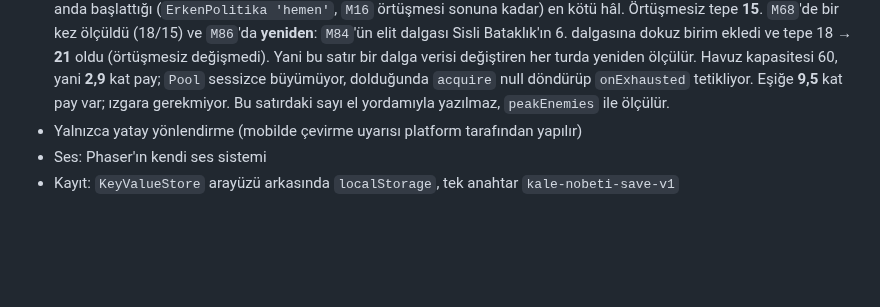
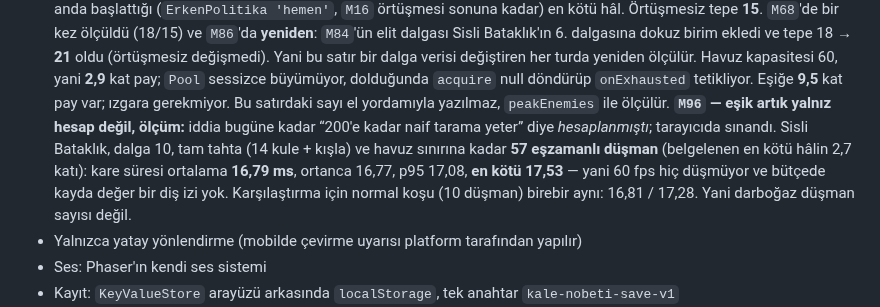
Before and after one commit to AlperCna/kale-nobeti, a Markdown page: CLAUDE.md, the part around the change. Rendered like a GitHub page; blank space fills up the shorter version.

Commit message:
M96: "200 esigi" hesapti, olculdu (S147)
CLAUDE.md Teknoloji bolumu uzamsal izgarayi 200 eszamanli dusmana
erteliyor ve payi `peakEnemies` ile (bugun 21) hesapliyor — ama kare
suresi hic olculmemisti.

Tarayicida sinandi. Sisli Bataklik, dalga 10, RunSave ile geri yuklenen
tam tahta (14 kule + 1 kisla), ve dev kancasiyla havuz sinirina kadar
doldurulan saha:

  57 eszamanli dusman (belgelenen en kotu halin 2,7 kati), 475 kare
    ortalama 16,79 ms · ortanca 16,77 · p95 17,08 · en kotu 17,53
  normal kosu (10 dusman), 590 kare
    ortalama 16,81 ms · ortanca 16,82 · p95 17,06 · en kotu 17,28

Yani 60 fps hic dusmuyor ve tepe dusman sayisini 2,7 kat artirmak
butcede olculebilir bir iz birakmiyor. Izgara tartismasi kapali.

Yan kazanim: `RunSave` bir OLCUM ARACI olarak kullanilabiliyor —
istenen tahta JSON olarak yazilip oyun `devam` ile aciliyor, yani elle
on dalga oynamadan herhangi bir tahta/dalga birlesimi canli
kurulabiliyor. M77'nin pahaliya mal olan elle kurulumu bundan sonra
gereksiz.

Kod degismedi; bu tas olcum ve kayit. Deney kaydi tarayicidan silindi.

Kapi: typecheck + guard 18/18 + build.

```diff
--- a/CLAUDE.md
+++ b/CLAUDE.md
@@ -123,6 +123,14 @@ ve `M29`'a kadar öyle kaldı.
   `onExhausted` tetikliyor.
   Eşiğe **9,5** kat pay var; ızgara gerekmiyor. Bu satırdaki sayı el yordamıyla
   yazılmaz, `peakEnemies` ile ölçülür.
+  **`M96` — eşik artık yalnız hesap değil, ölçüm:** iddia bugüne kadar
+  “200'e kadar naif tarama yeter” diye *hesaplanmıştı*; tarayıcıda
+  sınandı. Sisli Bataklık, dalga 10, tam tahta (14 kule + kışla) ve
+  havuz sınırına kadar **57 eşzamanlı düşman** (belgelenen en kötü hâlin
+  2,7 katı): kare süresi ortalama **16,79 ms**, ortanca 16,77, p95 17,08,
+  **en kötü 17,53** — yani 60 fps hiç düşmüyor ve bütçede kayda değer bir
+  diş izi yok. Karşılaştırma için normal koşu (10 düşman) birebir aynı:
+  16,81 / 17,28. Yani darboğaz düşman sayısı değil.
 - Yalnızca yatay yönlendirme (mobilde çevirme uyarısı platform tarafından yapılır)
 - Ses: Phaser'ın kendi ses sistemi
 - Kayıt: `KeyValueStore` arayüzü arkasında `localStorage`,
```
Also changed, not shown: docs/plan/OPEN-QUESTIONS.md (+1 -0 lines).
